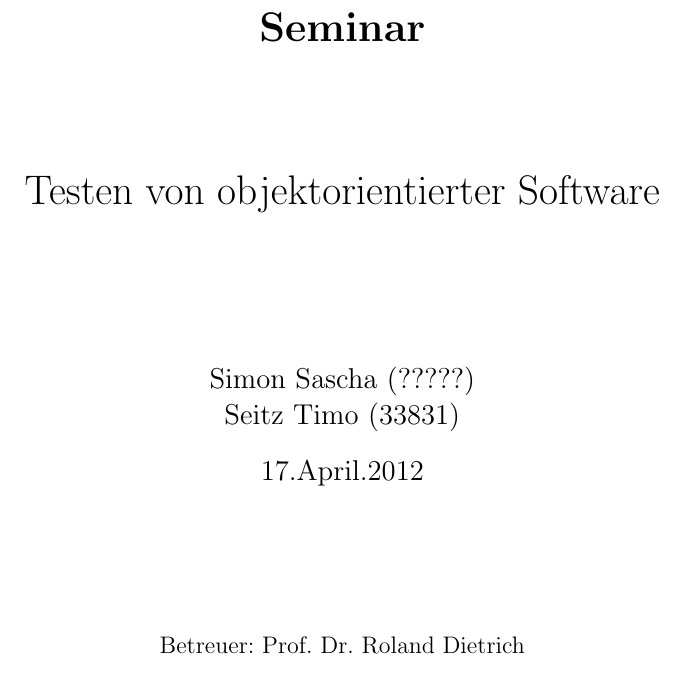
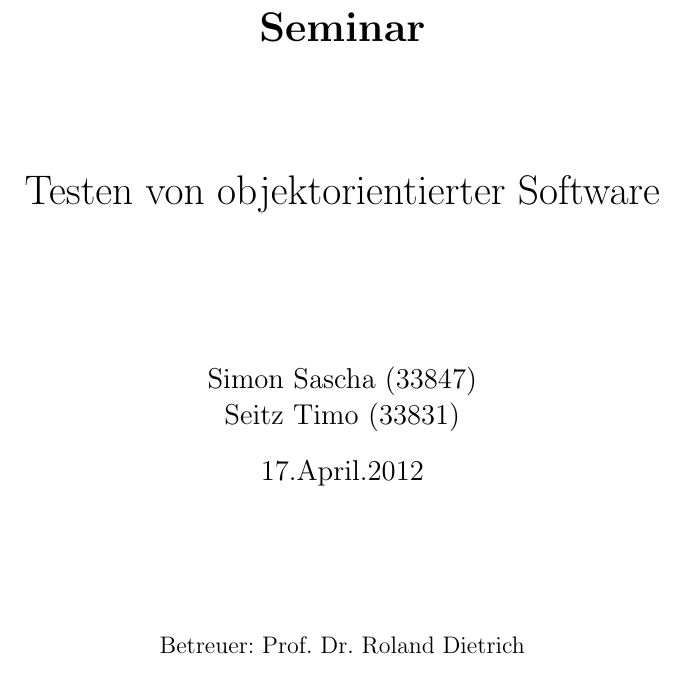
Before and after one commit to tim3/Seminar, a LaTeX document (Dokumentation.tex): part of page 1 of 2, cut so that both start at the same text. Compiled offline with pdfLaTeX.

Commit message:
Matrikelnummer hinzugefügt

```diff
--- a/Dokumentation.tex
+++ b/Dokumentation.tex
@@ -10,7 +10,7 @@
 Testen von objektorientierter Software \\
 \vspace{20 mm}
 }
-\author{Simon Sascha (?????) \\
+\author{Simon Sascha (33847) \\
  Seitz Timo (33831)}
 
 \date{17.April.2012}
```
